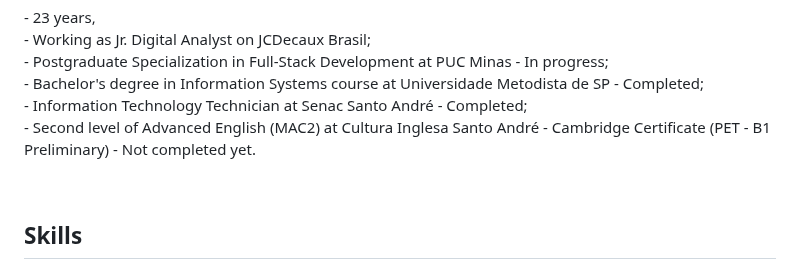
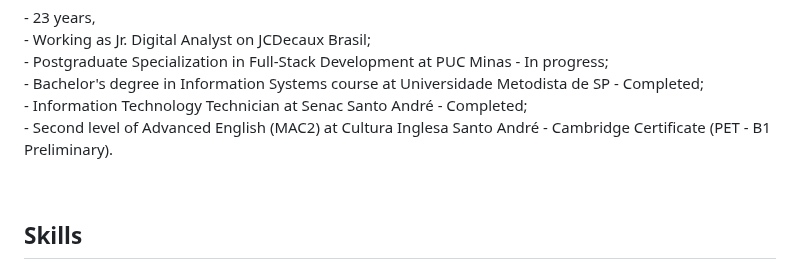
Before and after one commit to fefagundes-15/fefagundes-15, a Markdown page: README.md, the part around the change. Rendered like a GitHub page.

```diff
--- a/README.md
+++ b/README.md
@@ -6,7 +6,7 @@
 - Postgraduate Specialization in Full-Stack Development at PUC Minas - In progress; <br>
 - Bachelor's degree in Information Systems course at Universidade Metodista de SP - Completed; <br>
 - Information Technology Technician at Senac Santo André - Completed; <br>
-- Second level of Advanced English (MAC2) at Cultura Inglesa Santo André - Cambridge Certificate (PET - B1 Preliminary) - Not completed yet.
+- Second level of Advanced English (MAC2) at Cultura Inglesa Santo André - Cambridge Certificate (PET - B1 Preliminary).
 </p>
 <br>
 
```
